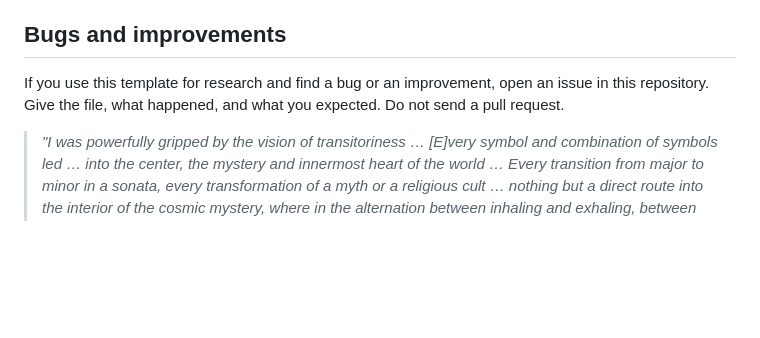
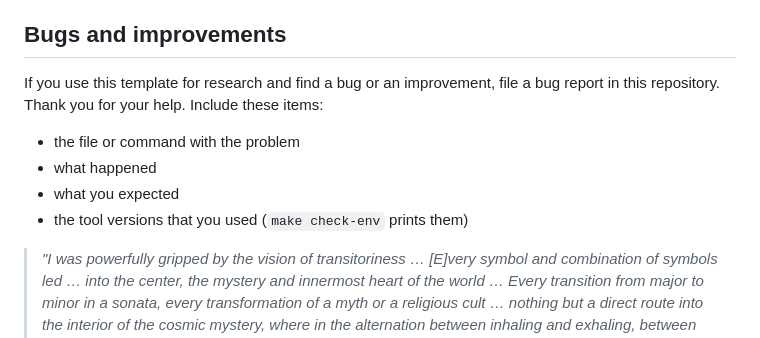
Before and after one commit to subhodeeps/slop2science, a Markdown page: README.md, the part around the change. Rendered like a GitHub page; blank space fills up the shorter version.

Commit message:
docs: ask readers to file a bug report; remove the text on pull requests
Co-Authored-By: Claude Sonnet 5.5 <noreply@anthropic.com>
Claude-Session: https://claude.ai/code/session_014jvk12Cx7MpCLE6J3t3DqW

```diff
--- a/README.md
+++ b/README.md
@@ -162,8 +162,13 @@ Other repositories contributed parts:
 
 ## Bugs and improvements
 
-If you use this template for research and find a bug or an improvement, open an issue in this
-repository. Give the file, what happened, and what you expected. Do not send a pull request.
+If you use this template for research and find a bug or an improvement, file a bug report in this
+repository. Thank you for your help. Include these items:
+
+- the file or command with the problem
+- what happened
+- what you expected
+- the tool versions that you used (`make check-env` prints them)
 
 > *"I was powerfully gripped by the vision of transitoriness … [E]very symbol and combination of
 > symbols led … into the center, the mystery and innermost heart of the world … Every transition
```
